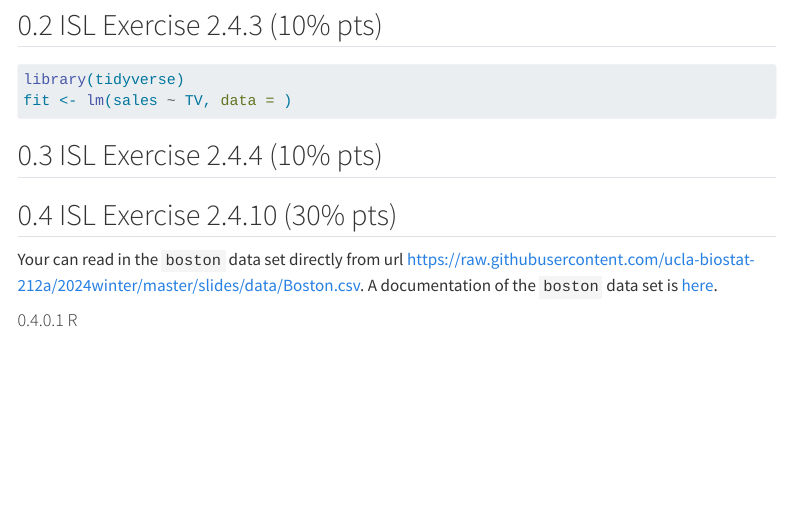
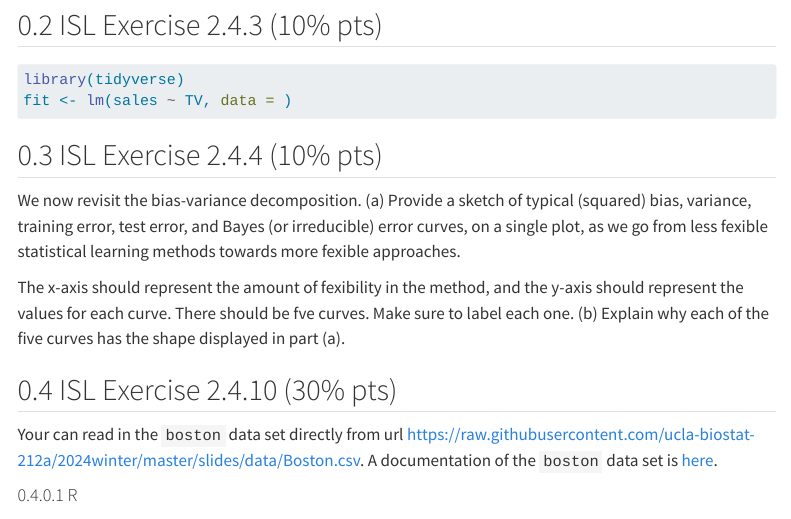
Before and after one commit to BoyleNathaniel/Biostat-212-UCLA, a Quarto document (hw1/hw1.qmd): the page in a window 1100 px wide, from 820 px down. Rendered offline with R 4.5, knitr and Pandoc in place of Quarto, with nearby package versions; some code elsewhere in the file could not run offline; menus at the side of the page are left out; long lines of code are wrapped.

Commit message:
Added text from ISL 2.4.3.

```diff
--- a/hw1/hw1.qmd
+++ b/hw1/hw1.qmd
@@ -62,6 +62,16 @@ fit <- lm(sales ~ TV, data = )
 
 ## ISL Exercise 2.4.4 (10% pts)
 
+We now revisit the bias-variance decomposition.
+(a) Provide a sketch of typical (squared) bias, variance, training error, test error, and Bayes (or irreducible) error curves, on a single plot, as we go from less fexible statistical learning methods
+towards more fexible approaches.
+
+The x-axis should represent
+the amount of fexibility in the method, and the y-axis should
+represent the values for each curve. There should be fve curves.
+Make sure to label each one.
+(b) Explain why each of the five curves has the shape displayed in
+part (a).
 
 
 ## ISL Exercise 2.4.10 (30% pts)
```
